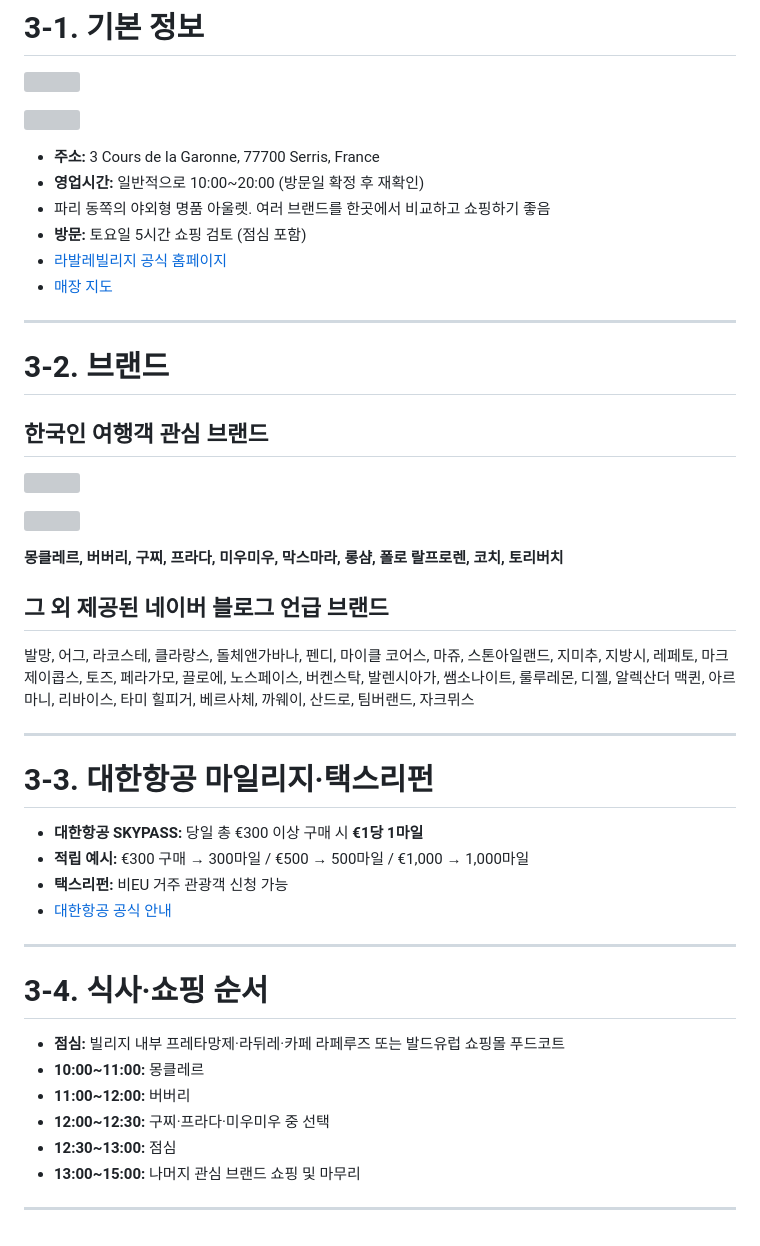
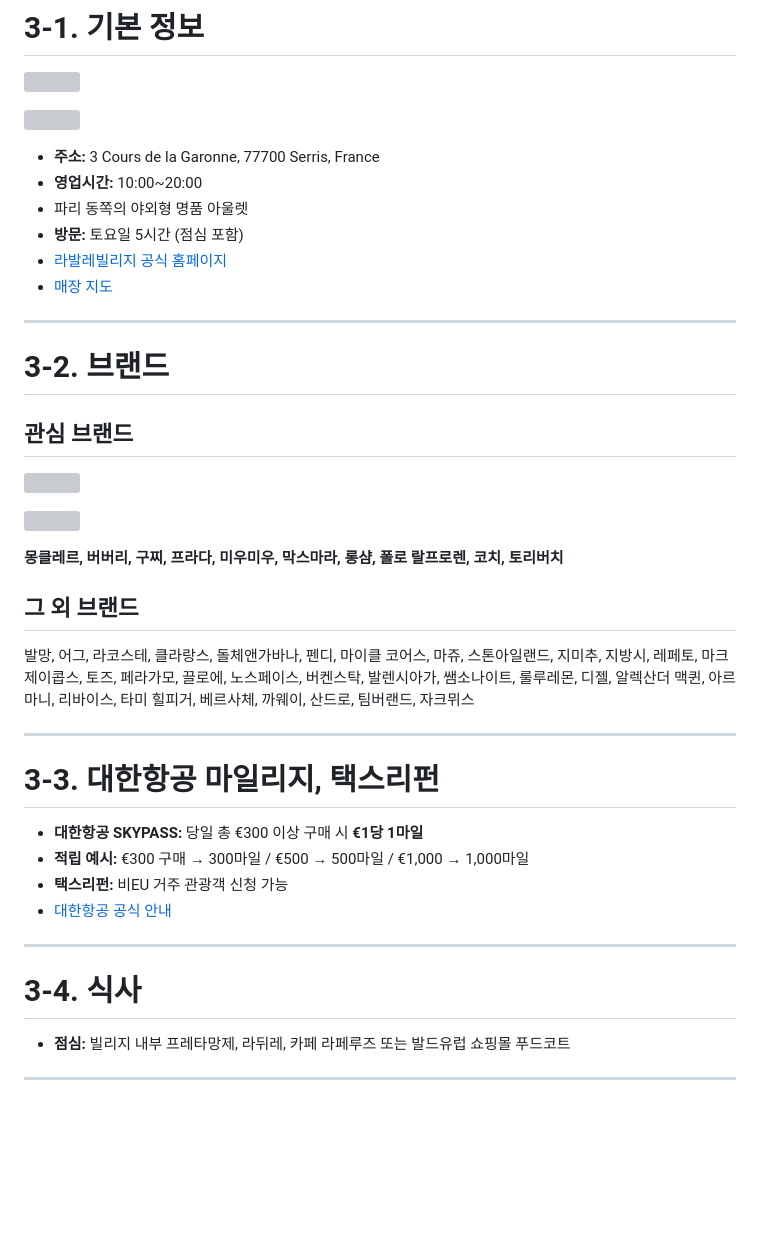
Before and after one commit to jungyh0907/2026-London-Paris, a Markdown page: shopping-list.md, the part around one of its changes. GitHub-like rendering; blank space fills up the shorter version; grey boxes are pictures that could not be loaded.

Commit message:
Update shopping-list.md (via Pages CMS)

```diff
--- a/shopping-list.md
+++ b/shopping-list.md
@@ -840,9 +848,9 @@ Harrods 공식 기준 **Ground Floor의 Chocolate Hall**에 자체 초콜릿과
 ![](https://lh3.googleusercontent.com/d/1Ippu1jfOlPwwL5oTRU43TKsB33drkpuf=w560-h420)
 
 - **주소:** 3 Cours de la Garonne, 77700 Serris, France
-- **영업시간:** 일반적으로 10:00~20:00 (방문일 확정 후 재확인)
-- 파리 동쪽의 야외형 명품 아울렛. 여러 브랜드를 한곳에서 비교하고 쇼핑하기 좋음
-- **방문:** 토요일 5시간 쇼핑 검토 (점심 포함)
+- **영업시간:** 10:00~20:00
+- 파리 동쪽의 야외형 명품 아울렛
+- **방문:** 토요일 5시간 (점심 포함)
 - [라발레빌리지 공식 홈페이지](https://www.thebicestercollection.com/la-vallee-village/ko/)
 - [매장 지도](https://www.thebicestercollection.com/la-vallee-village/fr/map/)
 
@@ -850,7 +858,7 @@ Harrods 공식 기준 **Ground Floor의 Chocolate Hall**에 자체 초콜릿과
 
 # 3-2. 브랜드
 
-## 한국인 여행객 관심 브랜드
+## 관심 브랜드
 
 ![](https://lh3.googleusercontent.com/d/1AqOwluu-XbNis-6ukn1neP5P9cK52yJx=w560-h420)
 
@@ -858,13 +866,13 @@ Harrods 공식 기준 **Ground Floor의 Chocolate Hall**에 자체 초콜릿과
 
 **몽클레르, 버버리, 구찌, 프라다, 미우미우, 막스마라, 롱샴, 폴로 랄프로렌, 코치, 토리버치**
 
-## 그 외 제공된 네이버 블로그 언급 브랜드
+## 그 외 브랜드
 
 발망, 어그, 라코스테, 클라랑스, 돌체앤가바나, 펜디, 마이클 코어스, 마쥬, 스톤아일랜드, 지미추, 지방시, 레페토, 마크 제이콥스, 토즈, 페라가모, 끌로에, 노스페이스, 버켄스탁, 발렌시아가, 쌤소나이트, 룰루레몬, 디젤, 알렉산더 맥퀸, 아르마니, 리바이스, 타미 힐피거, 베르사체, 까웨이, 산드로, 팀버랜드, 자크뮈스
 
 ---
 
-# 3-3. 대한항공 마일리지·택스리펀
+# 3-3. 대한항공 마일리지, 택스리펀
 
 - **대한항공 SKYPASS:** 당일 총 €300 이상 구매 시 **€1당 1마일**
 - **적립 예시:** €300 구매 → 300마일 / €500 → 500마일 / €1,000 → 1,000마일
@@ -873,13 +881,8 @@ Harrods 공식 기준 **Ground Floor의 Chocolate Hall**에 자체 초콜릿과
 
 ---
 
-# 3-4. 식사·쇼핑 순서
+# 3-4. 식사
 
-- **점심:** 빌리지 내부 프레타망제·라뒤레·카페 라페루즈 또는 발드유럽 쇼핑몰 푸드코트
-- **10:00~11:00:** 몽클레르
-- **11:00~12:00:** 버버리
-- **12:00~12:30:** 구찌·프라다·미우미우 중 선택
-- **12:30~13:00:** 점심
-- **13:00~15:00:** 나머지 관심 브랜드 쇼핑 및 마무리
+- **점심:** 빌리지 내부 프레타망제, 라뒤레, 카페 라페루즈 또는 발드유럽 쇼핑몰 푸드코트
 
 ---
```
Also changed, not shown: other parts of shopping-list.md (+9 -1 lines).
